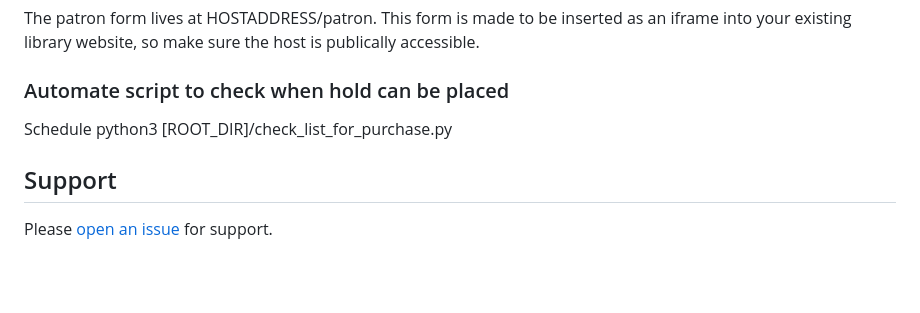
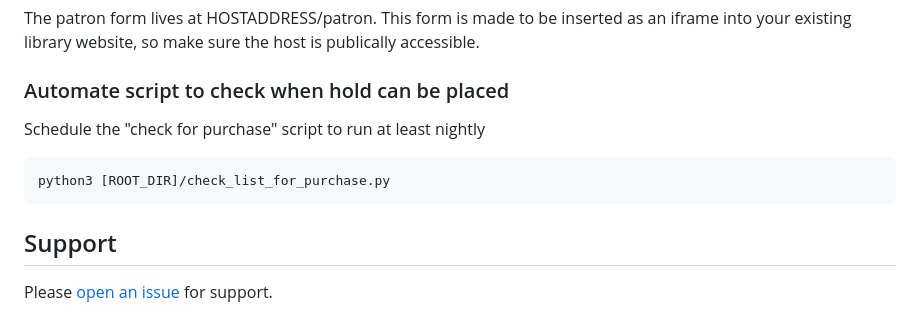
Before and after one commit to SomaliaJamall/Auto-Suggest-a-Purchase, a Markdown page: README.md, the part around the change. Drawn GitHub-style; blank space fills up the shorter version.

Commit message:
Clarify scheduling instructions for purchase script
Updated instructions for scheduling the check for purchase script.

````diff
--- a/README.md
+++ b/README.md
@@ -89,7 +89,11 @@ The staff dashboard will be served on port 80 (standard) of the host. Only the s
 The patron form lives at HOSTADDRESS/patron. This form is made to be inserted as an iframe into your existing library website, so make sure the host is publically accessible.
 
 ### Automate script to check when hold can be placed
-Schedule python3 [ROOT_DIR]/check_list_for_purchase.py
+Schedule the "check for purchase" script to run at least nightly
+```
+python3 [ROOT_DIR]/check_list_for_purchase.py
+```
+
 
 ## Support
 
````
